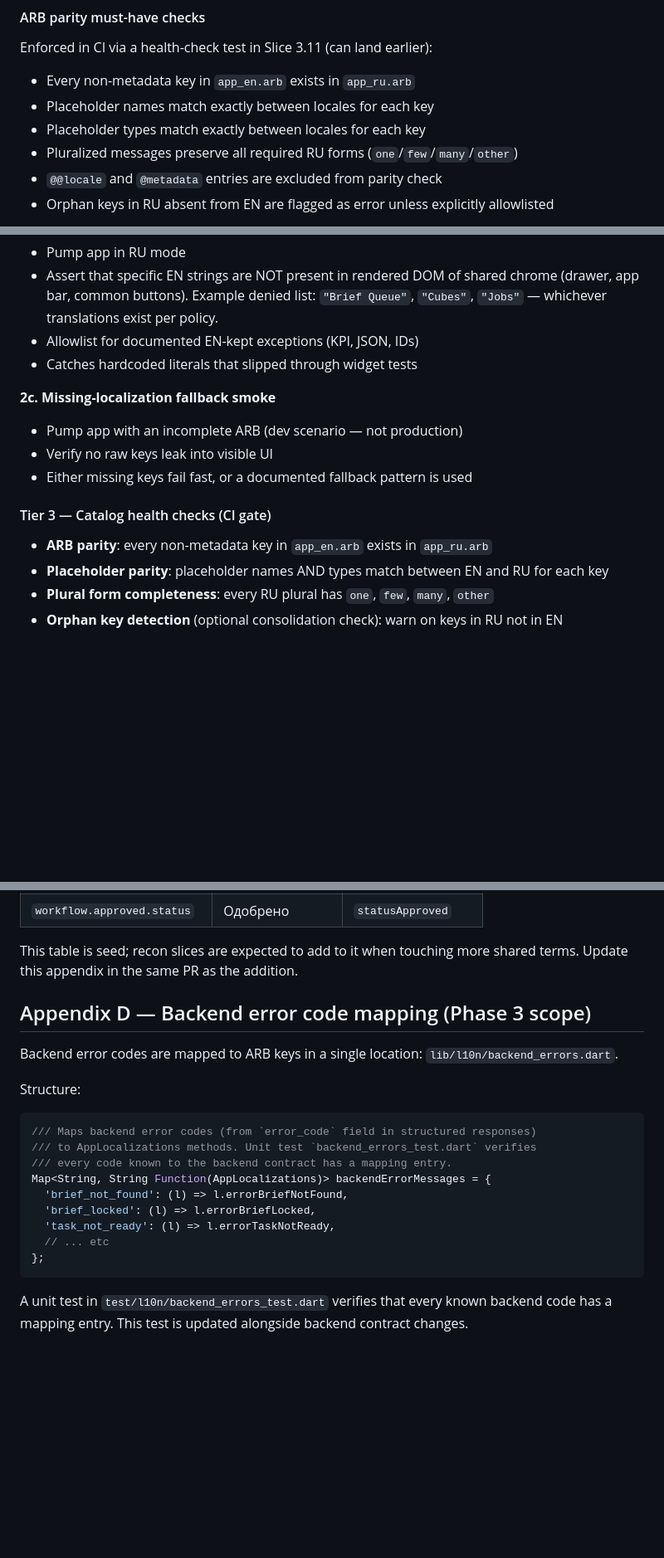
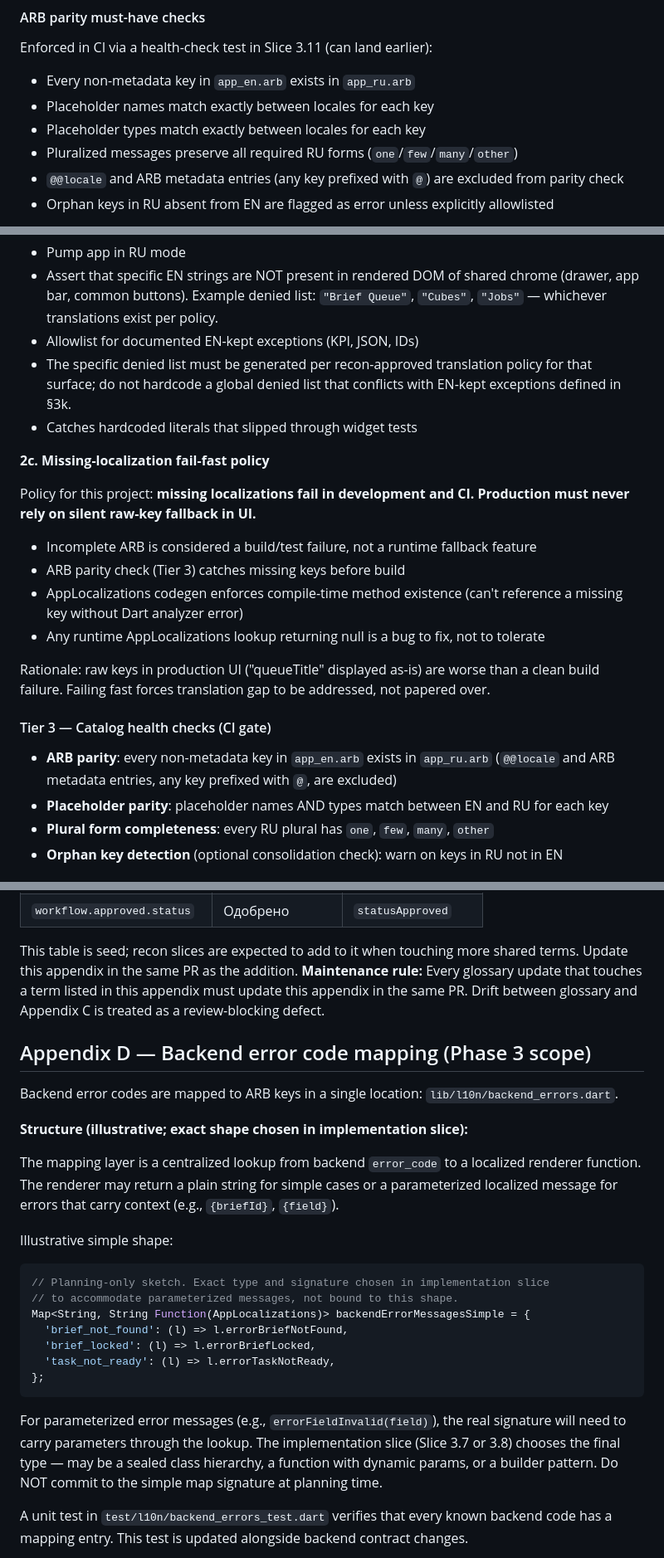
Before and after one commit to Inneren12/Summa-vision-can, a Markdown page: frontend/docs/phase-3-plan.md, 3 parts joined by grey strips. Shown at 83% size. GitHub-like rendering; blank space fills up the shorter version.

Commit message:
docs: apply final polish edits to phase 3 i18n plan

````diff
--- a/frontend/docs/phase-3-plan.md
+++ b/frontend/docs/phase-3-plan.md
@@ -267,7 +267,8 @@ Enforced in CI via a health-check test in Slice 3.11 (can land earlier):
 - Placeholder names match exactly between locales for each key
 - Placeholder types match exactly between locales for each key
 - Pluralized messages preserve all required RU forms (`one`/`few`/`many`/`other`)
-- `@@locale` and `@metadata` entries are excluded from parity check
+- `@@locale` and ARB metadata entries (any key prefixed with `@`) are excluded from
+  parity check
 - Orphan keys in RU absent from EN are flagged as error unless explicitly allowlisted
 
 Placeholder parity is particularly important: ARB codegen derives Dart method signatures
@@ -362,16 +391,30 @@ locale text. Flutter-specific strategy is more explicit about what categories mu
   (drawer, app bar, common buttons). Example denied list: `"Brief Queue"`, `"Cubes"`,
   `"Jobs"` — whichever translations exist per policy.
 - Allowlist for documented EN-kept exceptions (KPI, JSON, IDs)
+- The specific denied list must be generated per recon-approved translation policy for
+  that surface; do not hardcode a global denied list that conflicts with EN-kept
+  exceptions defined in §3k.
 - Catches hardcoded literals that slipped through widget tests
 
-**2c. Missing-localization fallback smoke**
-- Pump app with an incomplete ARB (dev scenario — not production)
-- Verify no raw keys leak into visible UI
-- Either missing keys fail fast, or a documented fallback pattern is used
+**2c. Missing-localization fail-fast policy**
+
+Policy for this project: **missing localizations fail in development and CI. Production
+must never rely on silent raw-key fallback in UI.**
+
+- Incomplete ARB is considered a build/test failure, not a runtime fallback feature
+- ARB parity check (Tier 3) catches missing keys before build
+- AppLocalizations codegen enforces compile-time method existence (can't reference a
+  missing key without Dart analyzer error)
+- Any runtime AppLocalizations lookup returning null is a bug to fix, not to tolerate
+
+Rationale: raw keys in production UI ("queueTitle" displayed as-is) are worse than a
+clean build failure. Failing fast forces translation gap to be addressed, not
+papered over.
 
 #### Tier 3 — Catalog health checks (CI gate)
 
 - **ARB parity**: every non-metadata key in `app_en.arb` exists in `app_ru.arb`
+  (`@@locale` and ARB metadata entries, any key prefixed with `@`, are excluded)
 - **Placeholder parity**: placeholder names AND types match between EN and RU for each key
 - **Plural form completeness**: every RU plural has `one`, `few`, `many`, `other`
 - **Orphan key detection** (optional consolidation check): warn on keys in RU not in EN
@@ -766,25 +830,36 @@ canonical RU from the glossary and use it.
 
 This table is seed; recon slices are expected to add to it when touching more shared
 terms. Update this appendix in the same PR as the addition.
-
+**Maintenance rule:** Every glossary update that touches a term listed in this appendix
+must update this appendix in the same PR. Drift between glossary and Appendix C is
+treated as a review-blocking defect.
 ## Appendix D — Backend error code mapping (Phase 3 scope)
-
 Backend error codes are mapped to ARB keys in a single location:
 `lib/l10n/backend_errors.dart`.
 
-Structure:
+**Structure (illustrative; exact shape chosen in implementation slice):**
+
+The mapping layer is a centralized lookup from backend `error_code` to a localized
+renderer function. The renderer may return a plain string for simple cases or a
+parameterized localized message for errors that carry context (e.g., `{briefId}`,
+`{field}`).
+
+Illustrative simple shape:
 
 ```dart
-/// Maps backend error codes (from `error_code` field in structured responses)
-/// to AppLocalizations methods. Unit test `backend_errors_test.dart` verifies
-/// every code known to the backend contract has a mapping entry.
-Map<String, String Function(AppLocalizations)> backendErrorMessages = {
+// Planning-only sketch. Exact type and signature chosen in implementation slice
+// to accommodate parameterized messages, not bound to this shape.
+Map<String, String Function(AppLocalizations)> backendErrorMessagesSimple = {
   'brief_not_found': (l) => l.errorBriefNotFound,
   'brief_locked': (l) => l.errorBriefLocked,
   'task_not_ready': (l) => l.errorTaskNotReady,
-  // ... etc
 };
 ```
+
+For parameterized error messages (e.g., `errorFieldInvalid(field)`), the real signature
+will need to carry parameters through the lookup. The implementation slice (Slice 3.7 or
+3.8) chooses the final type — may be a sealed class hierarchy, a function with dynamic
+params, or a builder pattern. Do NOT commit to the simple map signature at planning time.
 
 A unit test in `test/l10n/backend_errors_test.dart` verifies that every known backend
 code has a mapping entry. This test is updated alongside backend contract changes.
````
Also changed, not shown: other parts of frontend/docs/phase-3-plan.md (+67 -18 lines), docs/i18n-developer-guide.md (+2 -0 lines).
